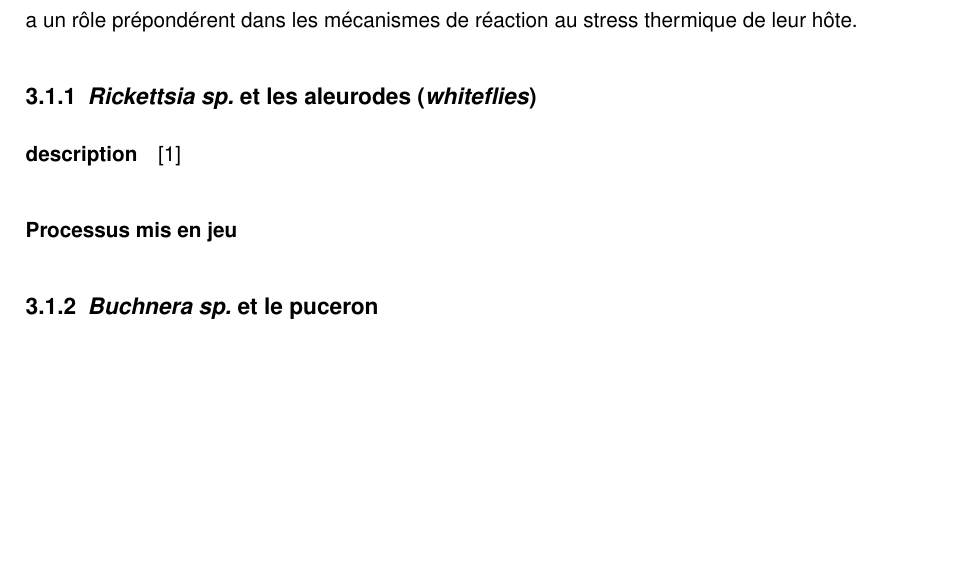
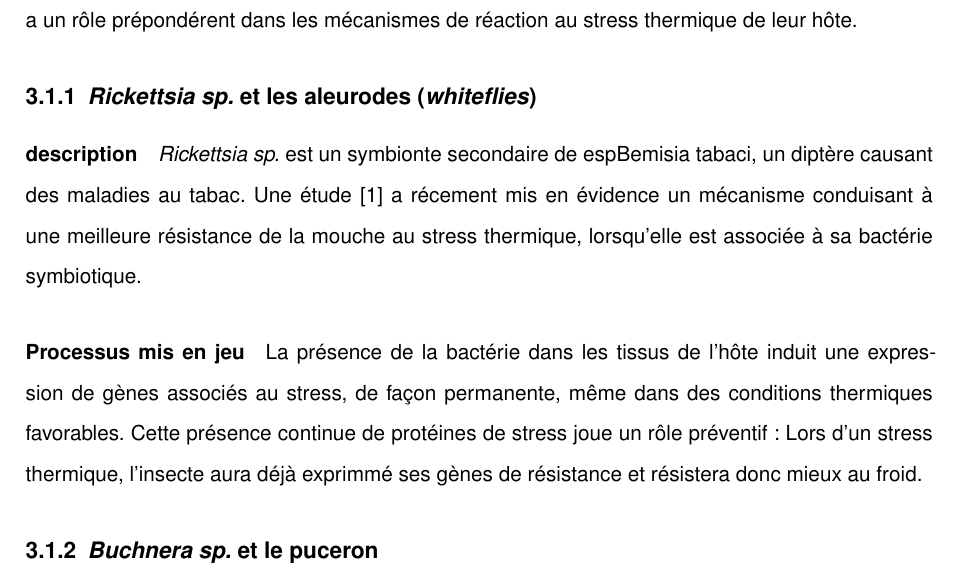
Before and after one commit to fchaix/biblio-M2, a LaTeX document (mem.tex, which reads content/part2/whiteflies.tex): part of page 7 of 9, cut so that both start at the same text, the shorter picture padded with empty space. Compiled offline with XeLaTeX.

Commit message:
Exemple whiteflies

```diff
--- a/content/part2/whiteflies.tex
+++ b/content/part2/whiteflies.tex
@@ -1,6 +1,17 @@
 \paragraph{description} % (fold)
 \label{par:description_whitefly}
-\cite{brumin2011}
+
+\esp{Rickettsia sp.} est un symbionte secondaire de esp{Bemisia tabaci}, un
+diptère causant des maladies au tabac. Une étude \cite{brumin2011} a récement
+mis en évidence un mécanisme conduisant à une meilleure résistance de la
+mouche au stress thermique, lorsqu'elle est associée à sa bactérie
+symbiotique.
 
 \paragraph{Processus mis en jeu} % (fold)
 \label{par:process_whitefly}
+
+La présence de la bactérie dans les tissus de l'hôte induit une expression de
+gènes associés au stress, de façon permanente, même dans des conditions
+thermiques favorables. Cette présence continue de protéines de stress joue un
+rôle préventif : Lors d'un stress thermique, l'insecte aura déjà exprimmé ses
+gènes de résistance et résistera donc mieux au froid.
```
